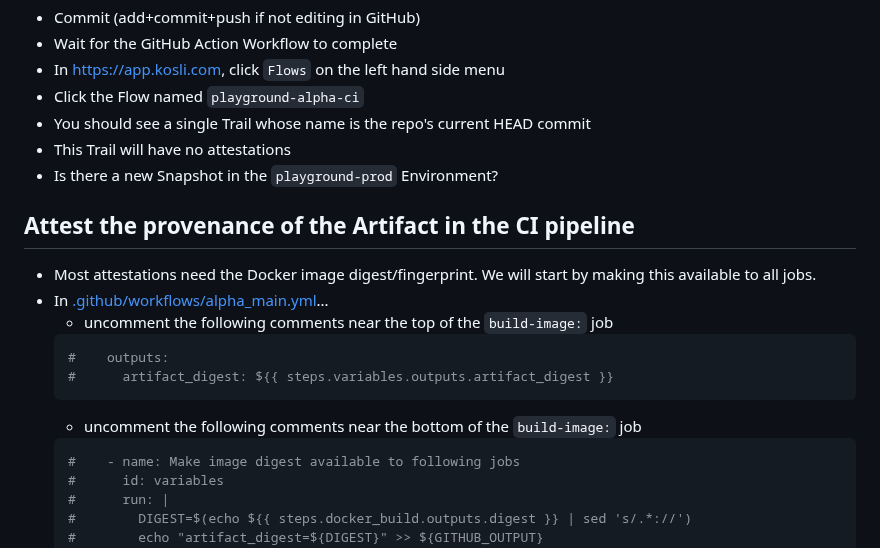
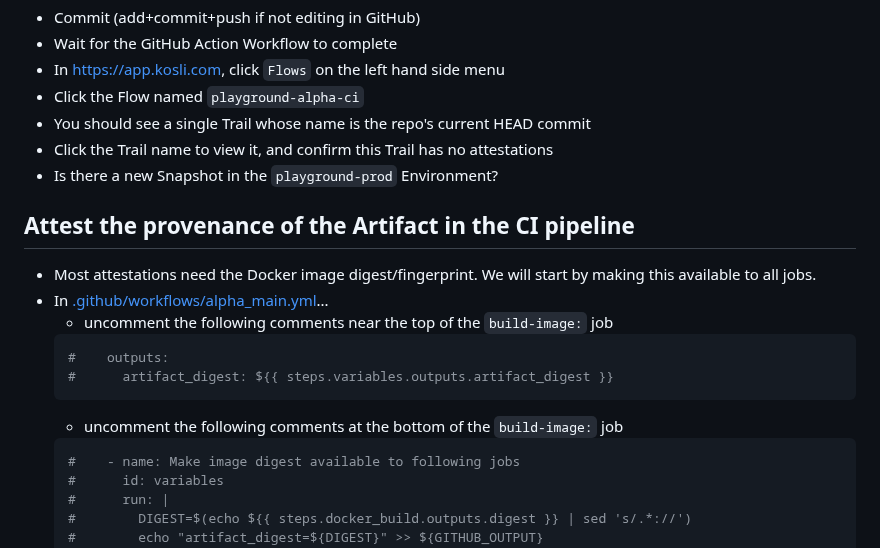
Before and after one commit to tooky/kosli-playground, a Markdown page: README.md, the part around one of its changes. Drawn GitHub-style.

````diff
--- a/README.md
+++ b/README.md
@@ -156,7 +163,7 @@ to install the Kosli CLI and create the Kosli Flow and Kosli Trail.
 - In https://app.kosli.com, click `Flows` on the left hand side menu
 - Click the Flow named `playground-alpha-ci`
 - You should see a single Trail whose name is the repo's current HEAD commit
-- This Trail will have no attestations
+- Click the Trail name to view it, and confirm this Trail has no attestations
 - Is there a new Snapshot in the `playground-prod` Environment?
 
 
@@ -169,7 +176,7 @@ to install the Kosli CLI and create the Kosli Flow and Kosli Trail.
   #    outputs:
   #      artifact_digest: ${{ steps.variables.outputs.artifact_digest }}
   ```
-  - uncomment the following comments near the bottom of the `build-image:` job
+  - uncomment the following comments at the bottom of the `build-image:` job
   ```yml
   #    - name: Make image digest available to following jobs
   #      id: variables
````
Also changed, not shown: other parts of README.md (+21 -14 lines).
